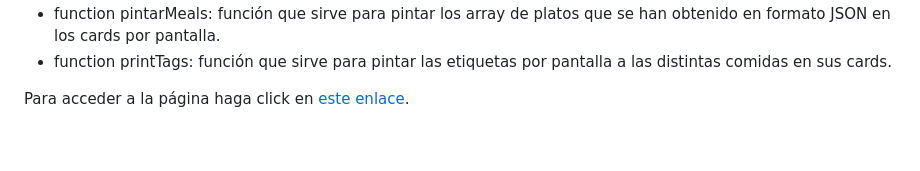
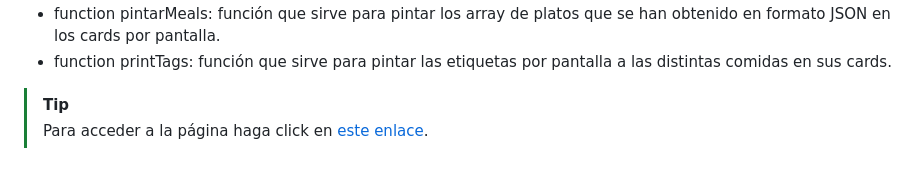
Before and after one commit to Atablo/TheMealDBApp, a Markdown page: README.MD, the part around the change. GitHub-like rendering.

```diff
--- a/README.MD
+++ b/README.MD
@@ -83,4 +83,5 @@ El usuario puede hacer clic en las imágenes de los ingredientes, mostrándole t
 
 </br>
 
-Para acceder a la página haga click en [este enlace](https://pabloatahonerogdb.github.io/TheMealDBApp/).
+> [!TIP]
+> Para acceder a la página haga click en [este enlace](https://pabloatahonerogdb.github.io/TheMealDBApp/).
```
